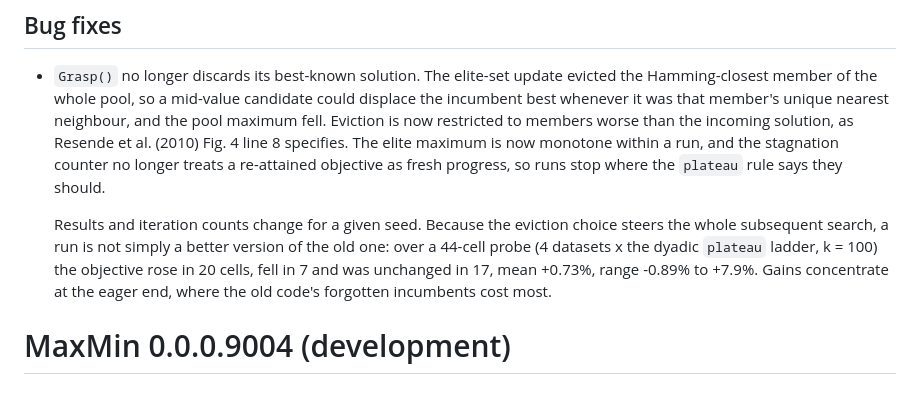
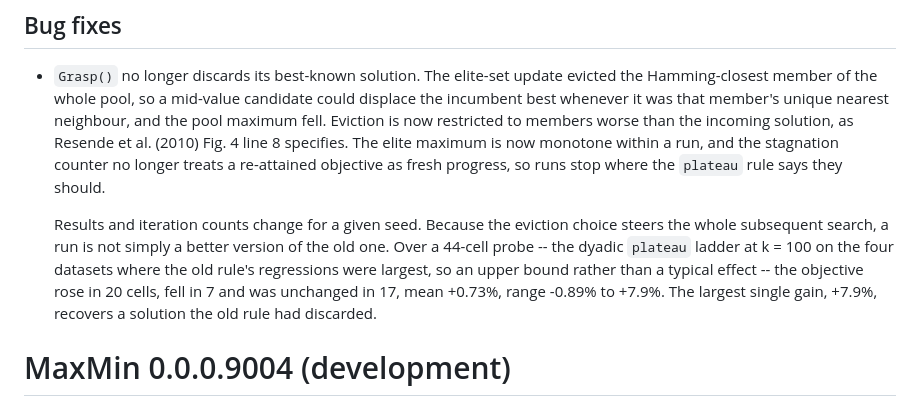
Before and after one commit to ms609/Coreset, a Markdown page: NEWS.md, the part around the change. Drawn GitHub-style.

Commit message:
Drop an unsupported claim about where the gains fall
"Gains concentrate at the eager end" was inference from the mechanism,
not a result. Splitting the probe at plateau 64/128 gives mean +0.728%
over the 28 eager cells against +0.733% over the 16 deep ones, and the
deep half improves more often (56% of cells against 39%).

The probe's four datasets are the ones where the old rule's regressions
were largest, so its mean is an upper bound on the effect rather than a
typical value. Say so, since a changelog reader would otherwise read it
as general.

Co-Authored-By: Claude Opus 5 <noreply@anthropic.com>

```diff
--- a/NEWS.md
+++ b/NEWS.md
@@ -13,10 +13,11 @@
 
   Results and iteration counts change for a given seed. Because the eviction
   choice steers the whole subsequent search, a run is not simply a better
-  version of the old one: over a 44-cell probe (4 datasets x the dyadic
-  `plateau` ladder, k = 100) the objective rose in 20 cells, fell in 7 and was
-  unchanged in 17, mean +0.73%, range -0.89% to +7.9%. Gains concentrate at the
-  eager end, where the old code's forgotten incumbents cost most.
+  version of the old one. Over a 44-cell probe -- the dyadic `plateau` ladder at
+  k = 100 on the four datasets where the old rule's regressions were largest, so
+  an upper bound rather than a typical effect -- the objective rose in 20 cells,
+  fell in 7 and was unchanged in 17, mean +0.73%, range -0.89% to +7.9%. The
+  largest single gain, +7.9%, recovers a solution the old rule had discarded.
 
 # MaxMin 0.0.0.9004 (development)
 
```
